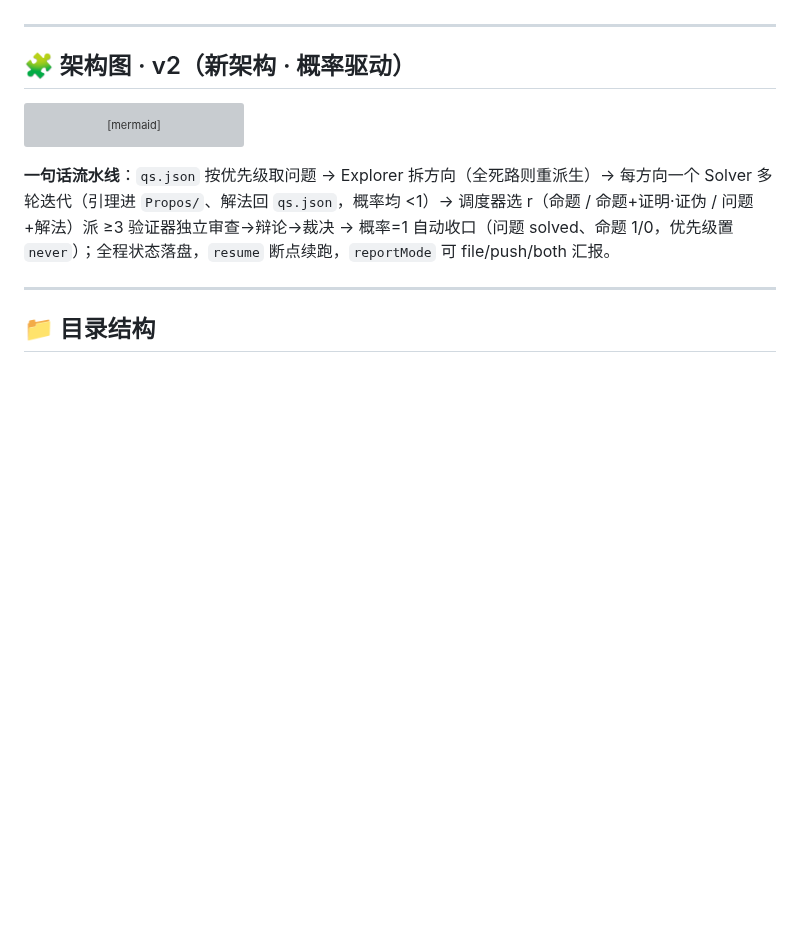
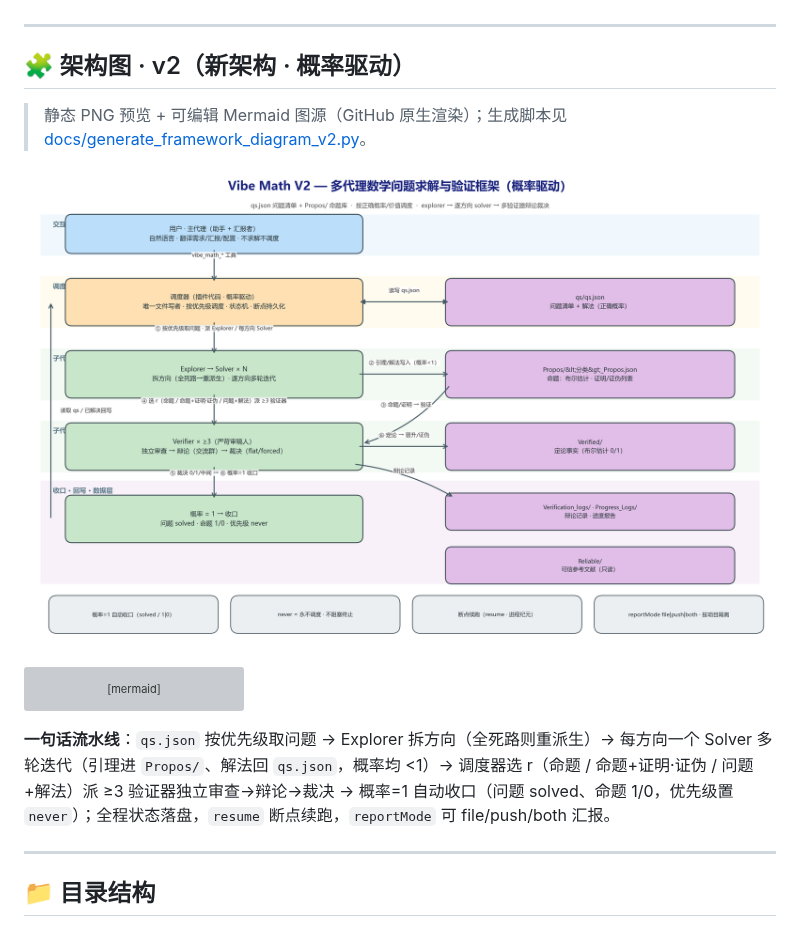
Before and after one commit to ChongCyrus/Vibe-Mathematics, a Markdown page: README.md, the part around the change. Rendered like a GitHub page; pictures changed too: 示例图/框架图-v2.png (added); blank space fills up the shorter version; grey boxes are pictures that could not be loaded.

Commit message:
docs: add V2 framework diagram PNG (matplotlib) + generator script to README

````diff
--- a/README.md
+++ b/README.md
@@ -152,6 +152,10 @@ flowchart TB
 ---
 
 ## 🧩 架构图 · v2（新架构 · 概率驱动）
+
+> 静态 PNG 预览 + 可编辑 Mermaid 图源（GitHub 原生渲染）；生成脚本见 [docs/generate_framework_diagram_v2.py](docs/generate_framework_diagram_v2.py)。
+
+![Vibe Math V2 架构图](示例图/框架图-v2.png)
 
 ```mermaid
 flowchart TB
````
Also changed, not shown: 1 other file.
